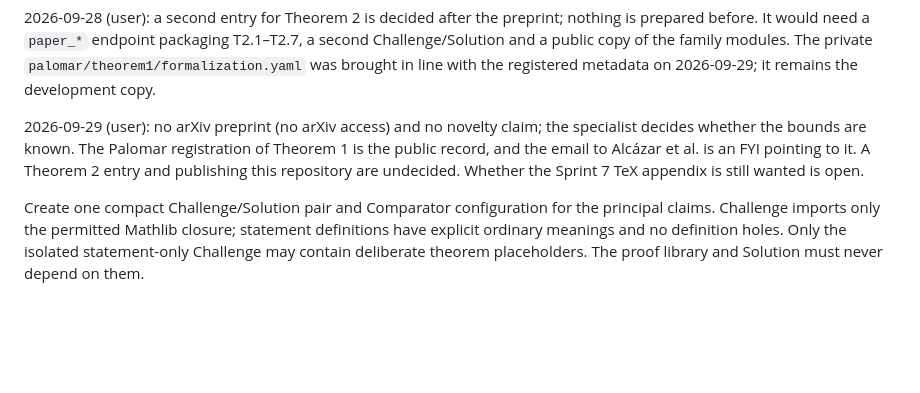
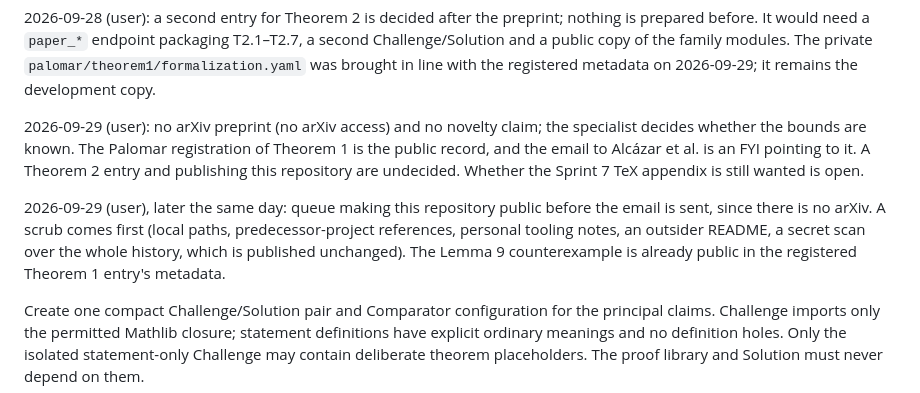
Before and after one commit to carlok/curve-symmetry-lean, a Markdown page: SPRINTS.md, the part around the change. Drawn GitHub-style; blank space fills up the shorter version.

```diff
--- a/SPRINTS.md
+++ b/SPRINTS.md
@@ -491,6 +491,13 @@ of Theorem 1 is the public record, and the email to Alcázar et al. is an FYI
 pointing to it. A Theorem 2 entry and publishing this repository are
 undecided. Whether the Sprint 7 TeX appendix is still wanted is open.
 
+2026-09-29 (user), later the same day: queue making this repository public
+before the email is sent, since there is no arXiv. A scrub comes first (local
+paths, predecessor-project references, personal tooling notes, an outsider
+README, a secret scan over the whole history, which is published unchanged).
+The Lemma 9 counterexample is already public in the registered Theorem 1
+entry's metadata.
+
 Create one compact Challenge/Solution pair and Comparator configuration for
 the principal claims. Challenge imports only the permitted Mathlib closure;
 statement definitions have explicit ordinary meanings and no definition holes.
```
Also changed, not shown: ONBOARDING.md (+13 -4 lines).
